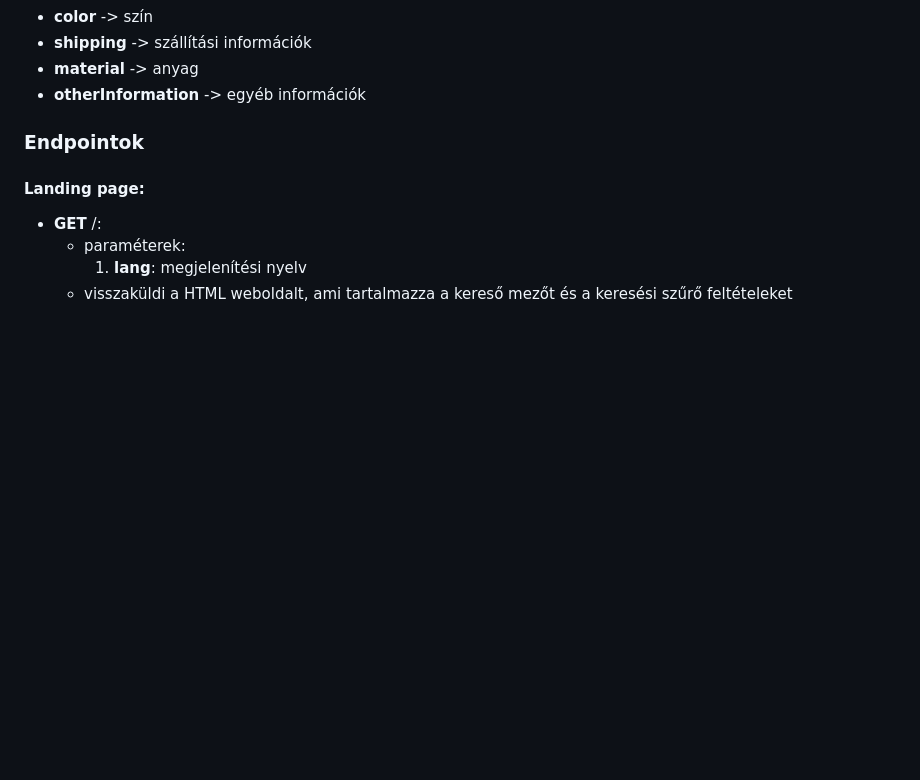
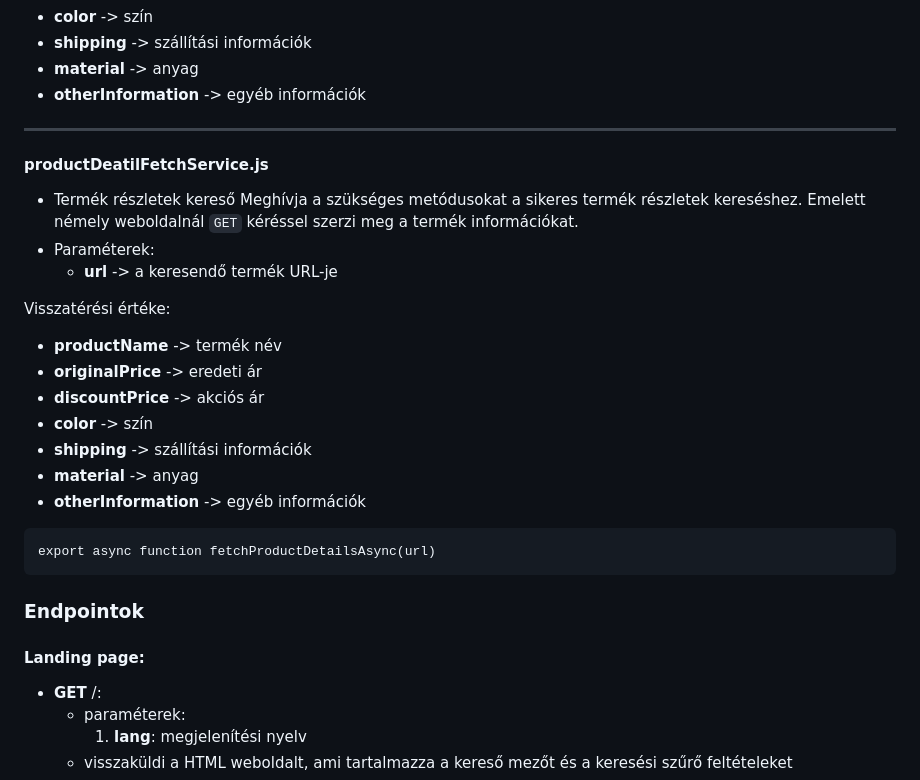
Before and after one commit to gmark1337/budget-arukereso, a Markdown page: README.md, the part around the change. Rendered like a GitHub page; blank space fills up the shorter version.

Commit message:
add product details documentation

````diff
--- a/README.md
+++ b/README.md
@@ -257,6 +257,26 @@ Visszatérési értéke:
    * **shipping** -> szállítási információk
    * **material** -> anyag
    * **otherInformation** -> egyéb információk
+---
+#### productDeatilFetchService.js
+
+- Termék részletek kereső
+Meghívja a szükséges metódusokat a sikeres termék részletek kereséshez. Emelett némely weboldalnál ```GET``` kéréssel szerzi meg a termék információkat.
+- Paraméterek:
+   * **url** -> a keresendő termék URL-je
+
+Visszatérési értéke:
+   * **productName** -> termék név
+   * **originalPrice** -> eredeti ár
+   * **discountPrice** -> akciós ár
+   * **color** -> szín
+   * **shipping** -> szállítási információk
+   * **material** -> anyag
+   * **otherInformation** -> egyéb információk
+
+```
+export async function fetchProductDetailsAsync(url)
+```
 
 ### Endpointok
 
````
